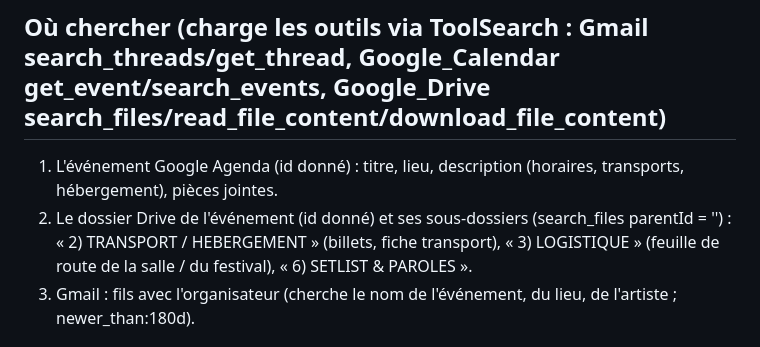
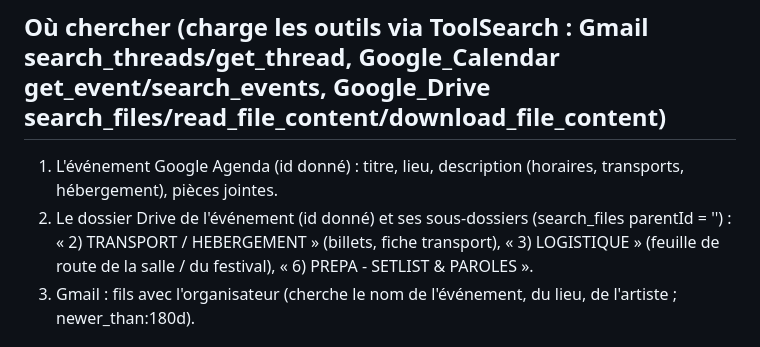
Before and after one commit to 10doigtsencavale-jpg/FDR, a Markdown page: tools/CONSIGNES_AGENT.md, the part around the change. Drawn GitHub-style.

Commit message:
Dossier 6 renommé : 6) PREPA - SETLIST & PAROLES
Co-Authored-By: Claude Opus 5.5 <noreply@anthropic.com>
Claude-Session: https://claude.ai/code/session_019TWBEx7BYsEDQz7Qk3XzJ6

```diff
--- a/tools/CONSIGNES_AGENT.md
+++ b/tools/CONSIGNES_AGENT.md
@@ -11,7 +11,7 @@ Tu prépares les données d'UN événement pour l'appli équipe « 10DEC - FDR
 
 ## Où chercher (charge les outils via ToolSearch : Gmail search_threads/get_thread, Google_Calendar get_event/search_events, Google_Drive search_files/read_file_content/download_file_content)
 1. L'événement Google Agenda (id donné) : titre, lieu, description (horaires, transports, hébergement), pièces jointes.
-2. Le dossier Drive de l'événement (id donné) et ses sous-dossiers (search_files parentId = '<id>') : « 2) TRANSPORT / HEBERGEMENT » (billets, fiche transport), « 3) LOGISTIQUE » (feuille de route de la salle / du festival), « 6) SETLIST & PAROLES ».
+2. Le dossier Drive de l'événement (id donné) et ses sous-dossiers (search_files parentId = '<id>') : « 2) TRANSPORT / HEBERGEMENT » (billets, fiche transport), « 3) LOGISTIQUE » (feuille de route de la salle / du festival), « 6) PREPA - SETLIST & PAROLES ».
 3. Gmail : fils avec l'organisateur (cherche le nom de l'événement, du lieu, de l'artiste ; newer_than:180d).
 
 ## Billets
```
